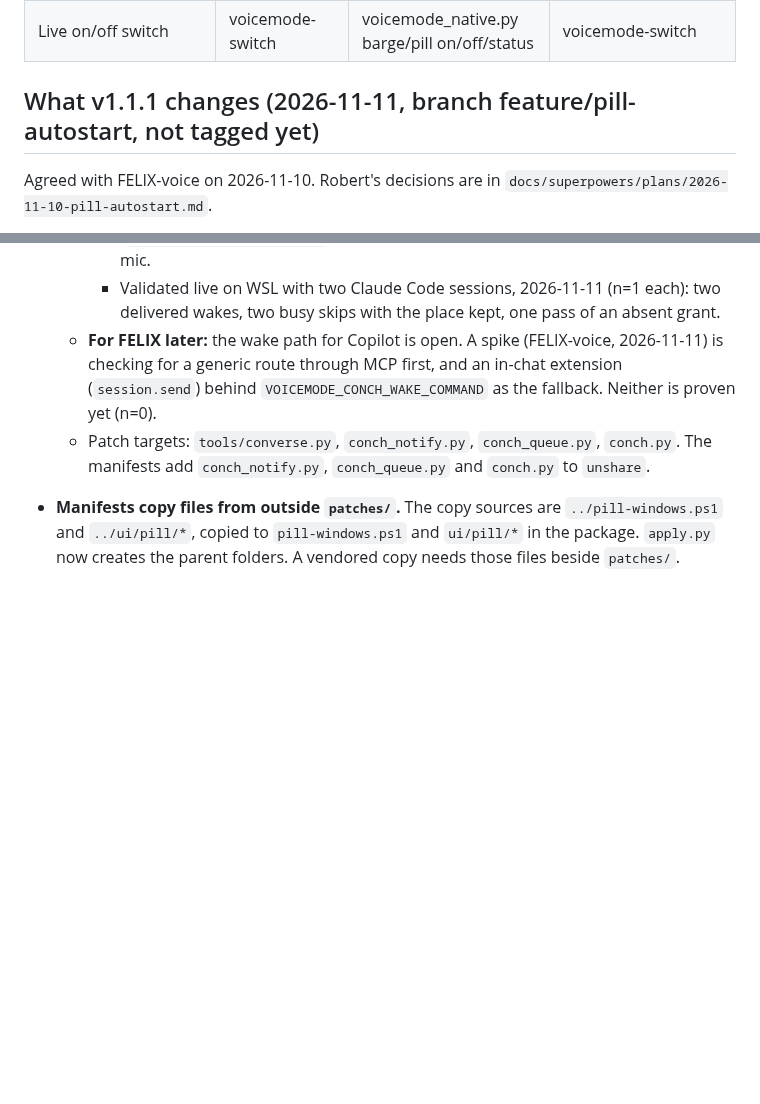
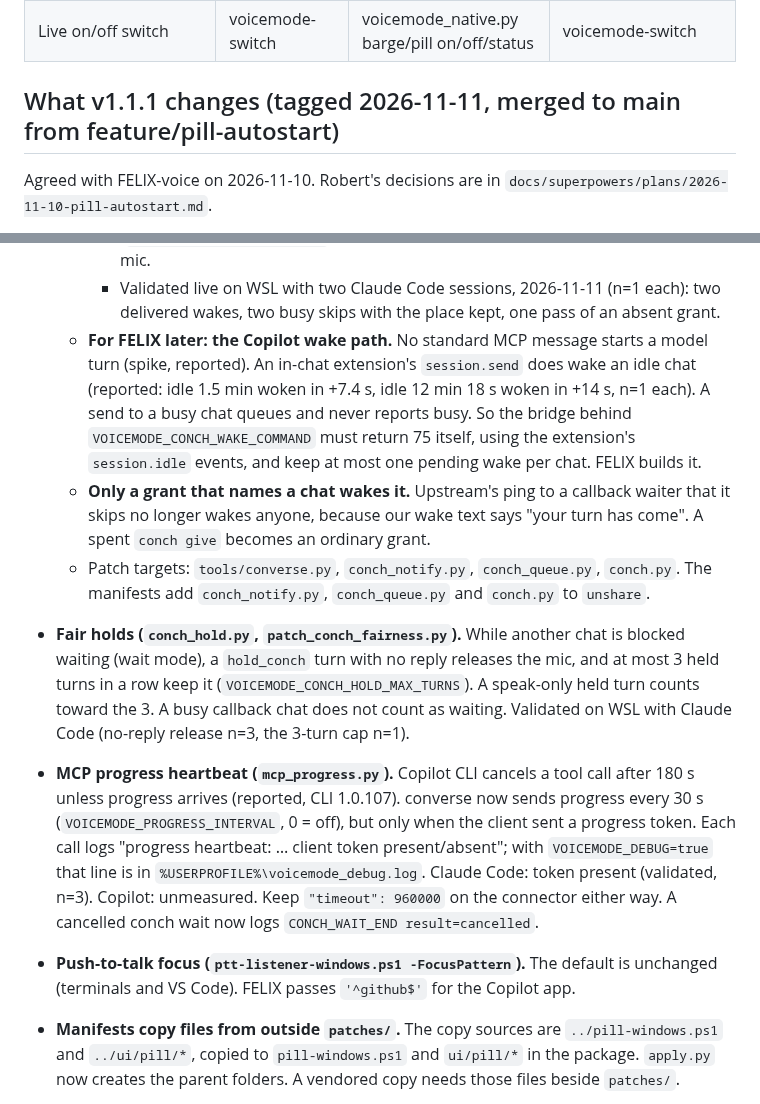
Before and after one commit to rwunsch/voicemode-local, a Markdown page: docs/felix-integration/README.md, 2 parts joined by grey strips. Drawn GitHub-style; blank space fills up the shorter version.

Commit message:
docs(felix): v1.1.1 release notes — fair holds, progress heartbeat, Copilot wake path, PTT focus

```diff
--- a/docs/felix-integration/README.md
+++ b/docs/felix-integration/README.md
@@ -25,7 +25,7 @@ another session (FELIX-MAC, FELIX-voice) and not re-run here; **inferred** = rea
 | Native install without WSL/Docker/admin | n/a | install.ps1 -Mode windows-native | install-mac.sh (v1.0.0) + `--barge` |
 | Live on/off switch | voicemode-switch | voicemode_native.py barge/pill on/off/status | voicemode-switch |
 
-## What v1.1.1 changes (2026-11-11, branch feature/pill-autostart, not tagged yet)
+## What v1.1.1 changes (tagged 2026-11-11, merged to main from feature/pill-autostart)
 
 Agreed with FELIX-voice on 2026-11-10. Robert's decisions are in
 `docs/superpowers/plans/2026-11-10-pill-autostart.md`.
@@ -64,12 +64,32 @@ Agreed with FELIX-voice on 2026-11-10. Robert's decisions are in
       (`VOICEMODE_CONCH_MAX_WAKES`). These clocks never run while someone holds the mic.
     - Validated live on WSL with two Claude Code sessions, 2026-11-11 (n=1 each): two
       delivered wakes, two busy skips with the place kept, one pass of an absent grant.
-  - **For FELIX later:** the wake path for Copilot is open. A spike (FELIX-voice,
-    2026-11-11) is checking for a generic route through MCP first, and an in-chat
-    extension (`session.send`) behind `VOICEMODE_CONCH_WAKE_COMMAND` as the fallback.
-    Neither is proven yet (n=0).
+  - **For FELIX later: the Copilot wake path.** No standard MCP message starts a model
+    turn (spike, reported). An in-chat extension's `session.send` does wake an idle chat
+    (reported: idle 1.5 min woken in +7.4 s, idle 12 min 18 s woken in +14 s, n=1 each).
+    A send to a busy chat queues and never reports busy. So the bridge behind
+    `VOICEMODE_CONCH_WAKE_COMMAND` must return 75 itself, using the extension's
+    `session.idle` events, and keep at most one pending wake per chat. FELIX builds it.
+  - **Only a grant that names a chat wakes it.** Upstream's ping to a callback waiter
+    that it skips no longer wakes anyone, because our wake text says "your turn has
+    come". A spent `conch give` becomes an ordinary grant.
   - Patch targets: `tools/converse.py`, `conch_notify.py`, `conch_queue.py`, `conch.py`.
     The manifests add `conch_notify.py`, `conch_queue.py` and `conch.py` to `unshare`.
+- **Fair holds (`conch_hold.py`, `patch_conch_fairness.py`).** While another chat is
+  blocked waiting (wait mode), a `hold_conch` turn with no reply releases the mic, and at
+  most 3 held turns in a row keep it (`VOICEMODE_CONCH_HOLD_MAX_TURNS`). A speak-only
+  held turn counts toward the 3. A busy callback chat does not count as waiting.
+  Validated on WSL with Claude Code (no-reply release n=3, the 3-turn cap n=1).
+- **MCP progress heartbeat (`mcp_progress.py`).** Copilot CLI cancels a tool call after
+  180 s unless progress arrives (reported, CLI 1.0.107). converse now sends progress every
+  30 s (`VOICEMODE_PROGRESS_INTERVAL`, 0 = off), but only when the client sent a progress
+  token. Each call logs "progress heartbeat: … client token present/absent"; with
+  `VOICEMODE_DEBUG=true` that line is in `%USERPROFILE%\voicemode_debug.log`. Claude
+  Code: token present (validated, n=3). Copilot: unmeasured. Keep `"timeout": 960000`
+  on the connector either way. A cancelled conch wait now logs
+  `CONCH_WAIT_END result=cancelled`.
+- **Push-to-talk focus (`ptt-listener-windows.ps1 -FocusPattern`).** The default is
+  unchanged (terminals and VS Code). FELIX passes `'^github$'` for the Copilot app.
 - **Manifests copy files from outside `patches/`.** The copy sources are `../pill-windows.ps1`
   and `../ui/pill/*`, copied to `pill-windows.ps1` and `ui/pill/*` in the package.
   `apply.py` now creates the parent folders. A vendored copy needs those files beside
```
